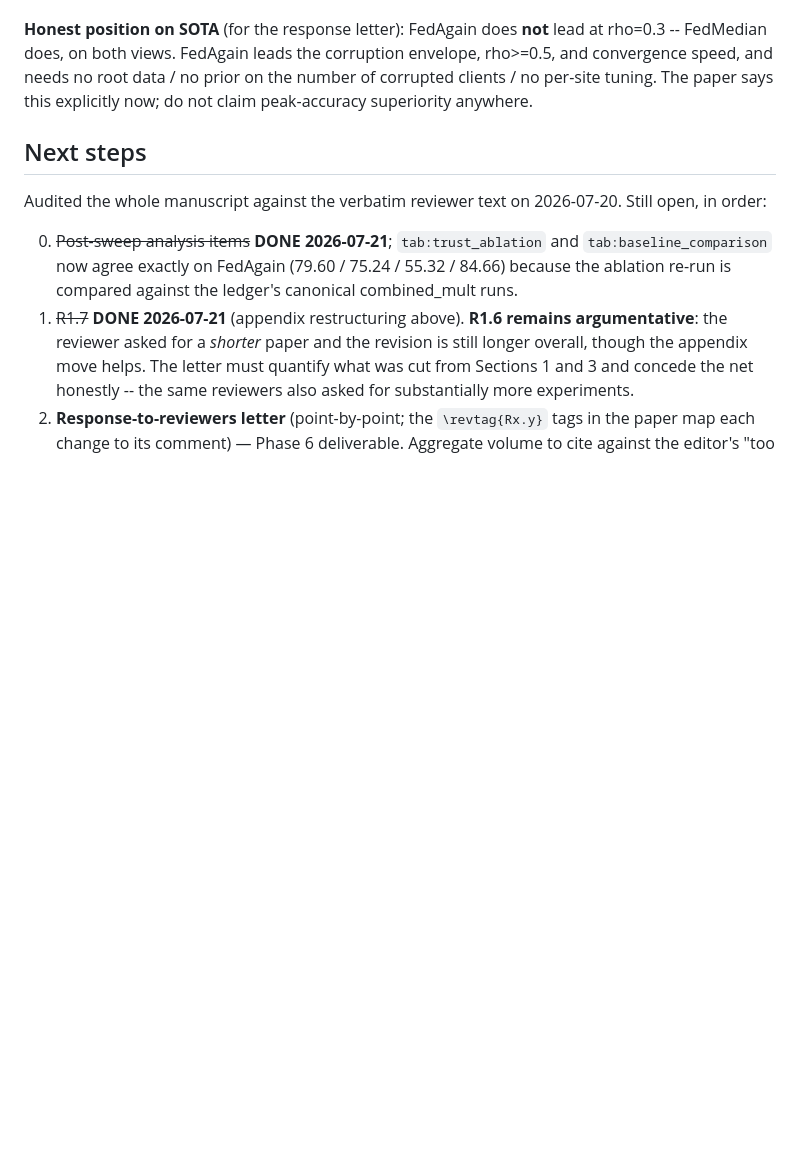
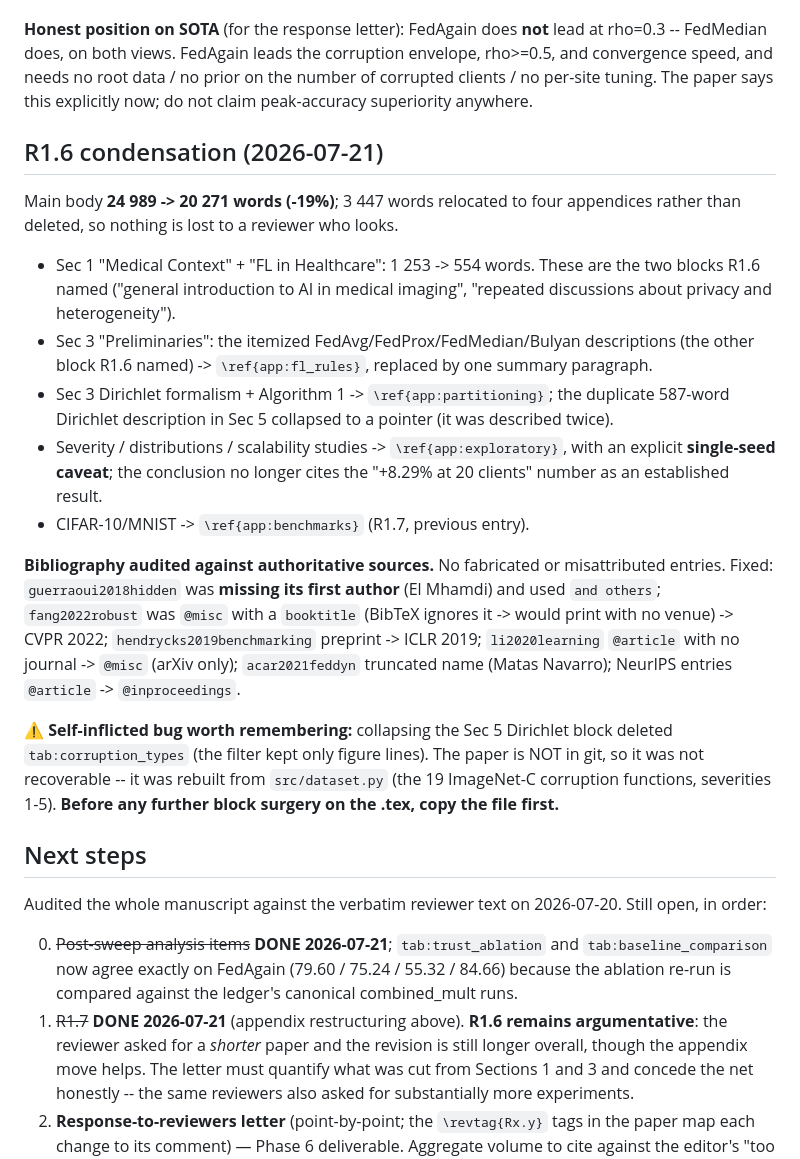
Before and after one commit to Ivanrs297/FedAgain, a Markdown page: CLAUDE.md, the part around the change. Rendered like a GitHub page; blank space fills up the shorter version.

Commit message:
Docs: R1.6 condensation (-19% main body, four appendices) + bibliography audit
Co-Authored-By: Claude Opus 4.8 (1M context) <noreply@anthropic.com>

```diff
--- a/CLAUDE.md
+++ b/CLAUDE.md
@@ -267,6 +267,39 @@ envelope, rho>=0.5, and convergence speed, and needs no root data / no prior on
 the number of corrupted clients / no per-site tuning. The paper says this
 explicitly now; do not claim peak-accuracy superiority anywhere.
 
+## R1.6 condensation (2026-07-21)
+
+Main body **24 989 -> 20 271 words (-19%)**; 3 447 words relocated to four
+appendices rather than deleted, so nothing is lost to a reviewer who looks.
+
+- Sec 1 "Medical Context" + "FL in Healthcare": 1 253 -> 554 words. These are
+  the two blocks R1.6 named ("general introduction to AI in medical imaging",
+  "repeated discussions about privacy and heterogeneity").
+- Sec 3 "Preliminaries": the itemized FedAvg/FedProx/FedMedian/Bulyan
+  descriptions (the other block R1.6 named) -> `\ref{app:fl_rules}`, replaced by
+  one summary paragraph.
+- Sec 3 Dirichlet formalism + Algorithm 1 -> `\ref{app:partitioning}`; the
+  duplicate 587-word Dirichlet description in Sec 5 collapsed to a pointer
+  (it was described twice).
+- Severity / distributions / scalability studies -> `\ref{app:exploratory}`,
+  with an explicit **single-seed caveat**; the conclusion no longer cites the
+  "+8.29% at 20 clients" number as an established result.
+- CIFAR-10/MNIST -> `\ref{app:benchmarks}` (R1.7, previous entry).
+
+**Bibliography audited against authoritative sources.** No fabricated or
+misattributed entries. Fixed: `guerraoui2018hidden` was **missing its first
+author** (El Mhamdi) and used `and others`; `fang2022robust` was `@misc` with a
+`booktitle` (BibTeX ignores it -> would print with no venue) -> CVPR 2022;
+`hendrycks2019benchmarking` preprint -> ICLR 2019; `li2020learning` `@article`
+with no journal -> `@misc` (arXiv only); `acar2021feddyn` truncated name
+(Matas Navarro); NeurIPS entries `@article` -> `@inproceedings`.
+
+⚠ **Self-inflicted bug worth remembering:** collapsing the Sec 5 Dirichlet block
+deleted `tab:corruption_types` (the filter kept only figure lines). The paper is
+NOT in git, so it was not recoverable -- it was rebuilt from
+`src/dataset.py` (the 19 ImageNet-C corruption functions, severities 1-5).
+**Before any further block surgery on the .tex, copy the file first.**
+
 ## Next steps
 
 Audited the whole manuscript against the verbatim reviewer text on 2026-07-20.
```
